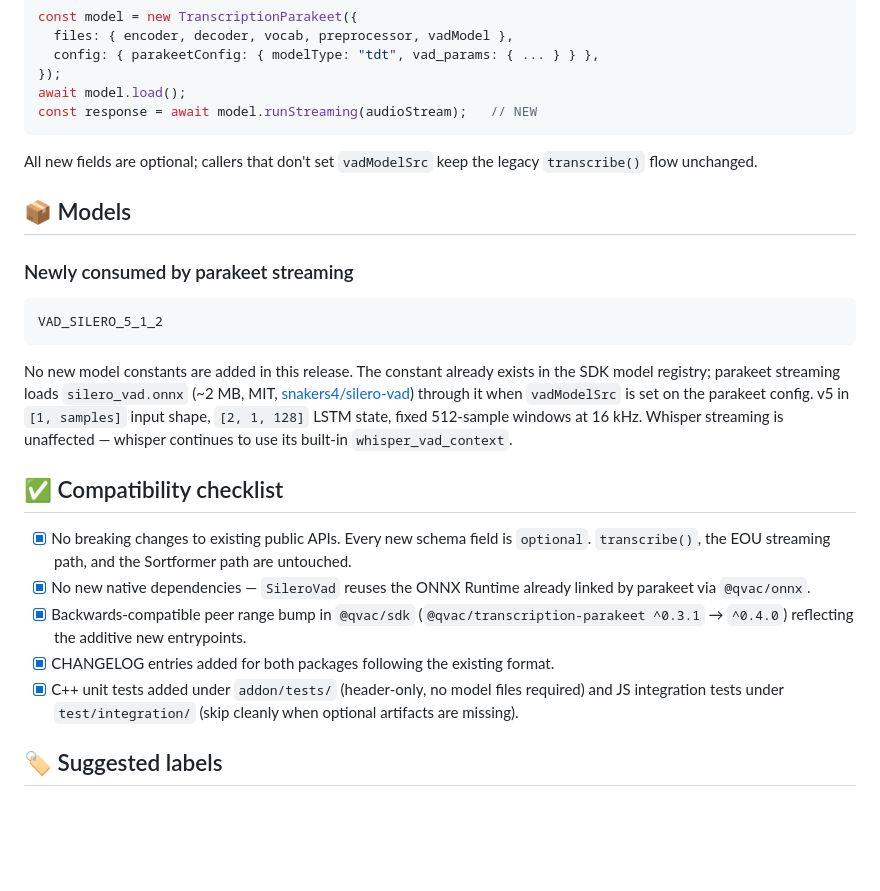
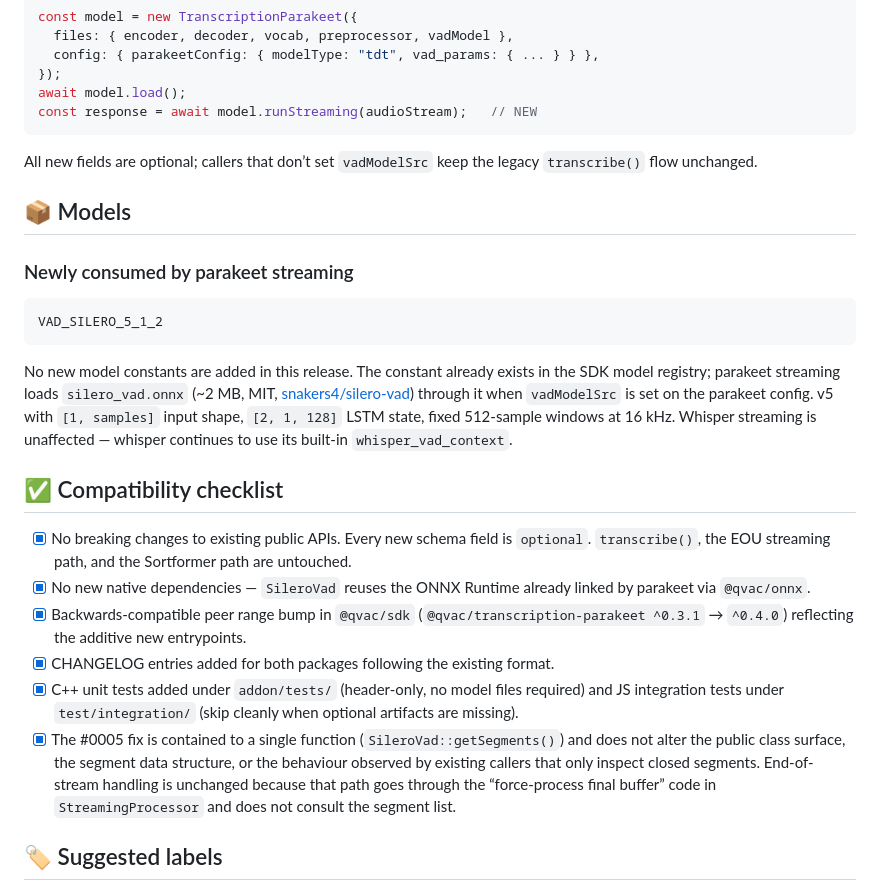
Before and after one commit to FronnaKuu/JarvisQ-offline, a Markdown page: docs/qvac-patches/PR-BODY.md, the part around one of its changes. Rendered like a GitHub page; blank space fills up the shorter version.

````diff
--- a/docs/qvac-patches/PR-BODY.md
+++ b/docs/qvac-patches/PR-BODY.md
@@ -88,7 +91,7 @@ await model.load();
 const response = await model.runStreaming(audioStream);   // NEW
 ```
 
-All new fields are optional; callers that don't set `vadModelSrc` keep the legacy `transcribe()` flow unchanged.
+All new fields are optional; callers that don’t set `vadModelSrc` keep the legacy `transcribe()` flow unchanged.
 
 ## 📦 Models
 
@@ -98,7 +101,7 @@ All new fields are optional; callers that don't set `vadModelSrc` keep the legac
 VAD_SILERO_5_1_2
 ```
 
-No new model constants are added in this release. The constant already exists in the SDK model registry; parakeet streaming loads `silero_vad.onnx` (~2 MB, MIT, [snakers4/silero-vad](https://github.com/snakers4/silero-vad)) through it when `vadModelSrc` is set on the parakeet config. v5 in `[1, samples]` input shape, `[2, 1, 128]` LSTM state, fixed 512-sample windows at 16 kHz. Whisper streaming is unaffected — whisper continues to use its built-in `whisper_vad_context`.
+No new model constants are added in this release. The constant already exists in the SDK model registry; parakeet streaming loads `silero_vad.onnx` (~2 MB, MIT, [snakers4/silero-vad](https://github.com/snakers4/silero-vad)) through it when `vadModelSrc` is set on the parakeet config. v5 with `[1, samples]` input shape, `[2, 1, 128]` LSTM state, fixed 512-sample windows at 16 kHz. Whisper streaming is unaffected — whisper continues to use its built-in `whisper_vad_context`.
 
 ## ✅ Compatibility checklist
 
@@ -107,6 +110,7 @@ No new model constants are added in this release. The constant already exists in
 - [x] Backwards-compatible peer range bump in `@qvac/sdk` (`@qvac/transcription-parakeet ^0.3.1` → `^0.4.0`) reflecting the additive new entrypoints.
 - [x] CHANGELOG entries added for both packages following the existing format.
 - [x] C++ unit tests added under `addon/tests/` (header-only, no model files required) and JS integration tests under `test/integration/` (skip cleanly when optional artifacts are missing).
+- [x] The #0005 fix is contained to a single function (`SileroVad::getSegments()`) and does not alter the public class surface, the segment data structure, or the behaviour observed by existing callers that only inspect closed segments. End-of-stream handling is unchanged because that path goes through the “force-process final buffer” code in `StreamingProcessor` and does not consult the segment list.
 
 ## 🏷️ Suggested labels
 
````
Also changed, not shown: other parts of docs/qvac-patches/PR-BODY.md (+9 -6 lines).
